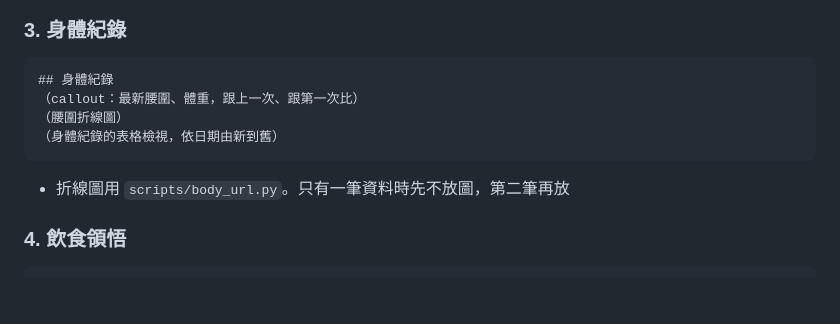
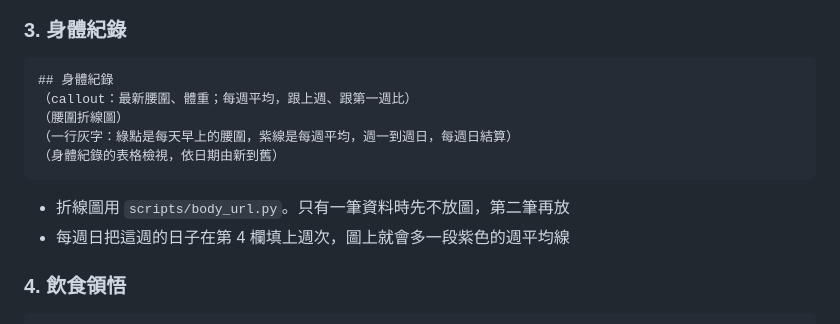
Before and after one commit to chiukaun/chef-diet-coach, a Markdown page: chef-diet-coach/references/notion-setup.md, the part around the change. Drawn GitHub-style; blank space fills up the shorter version.

````diff
--- a/chef-diet-coach/references/notion-setup.md
+++ b/chef-diet-coach/references/notion-setup.md
@@ -142,12 +142,14 @@ CREATE TABLE (
 
 ```
 ## 身體紀錄
-（callout：最新腰圍、體重，跟上一次、跟第一次比）
+（callout：最新腰圍、體重；每週平均，跟上週、跟第一週比）
 （腰圍折線圖）
+（一行灰字：綠點是每天早上的腰圍，紫線是每週平均，週一到週日，每週日結算）
 （身體紀錄的表格檢視，依日期由新到舊）
 ```
 
 - 折線圖用 `scripts/body_url.py`。只有一筆資料時先不放圖，第二筆再放
+- 每週日把這週的日子在第 4 欄填上週次，圖上就會多一段紫色的週平均線
 
 ### 4. 飲食領悟
 
````
Also changed, not shown: README.md (+2 -2 lines), chef-diet-coach/SKILL.md (+6 -4 lines), docs/body.png, 2 other files.
